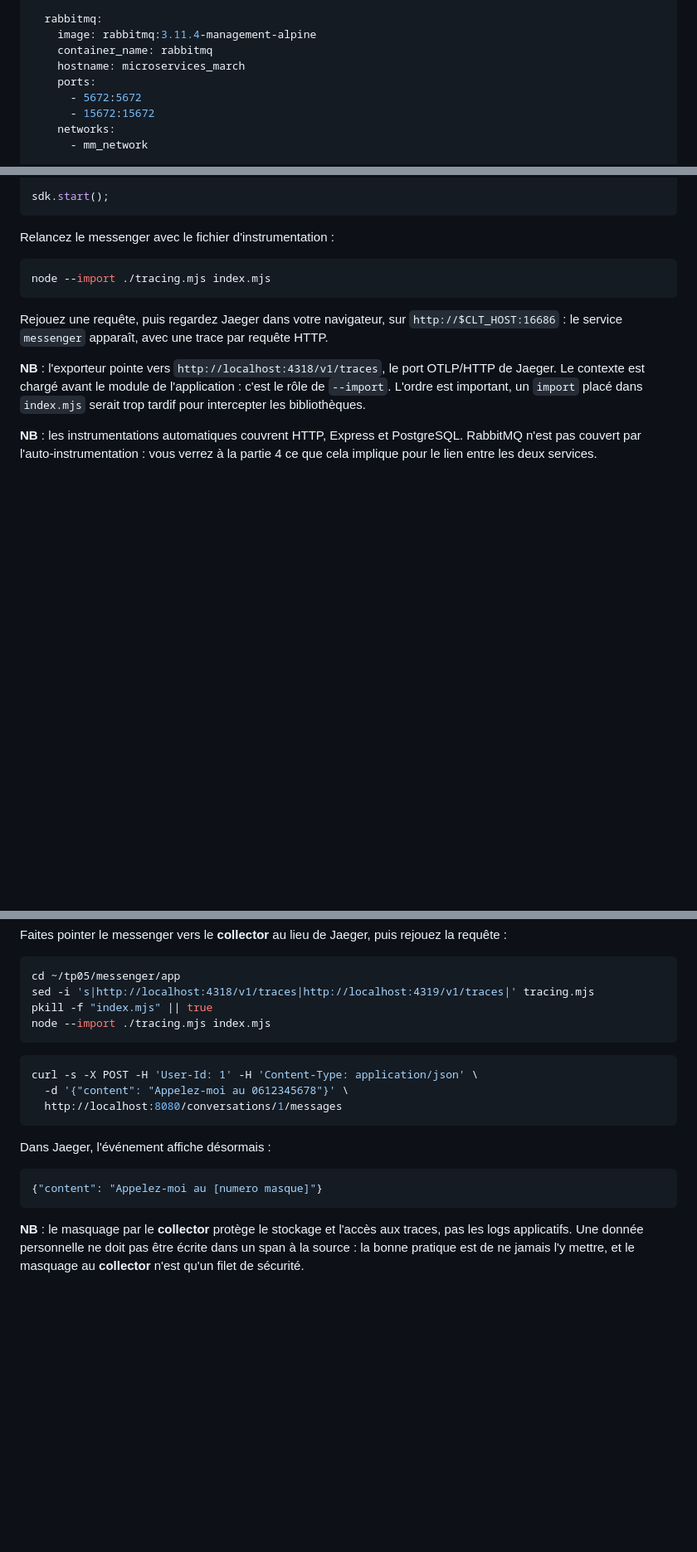
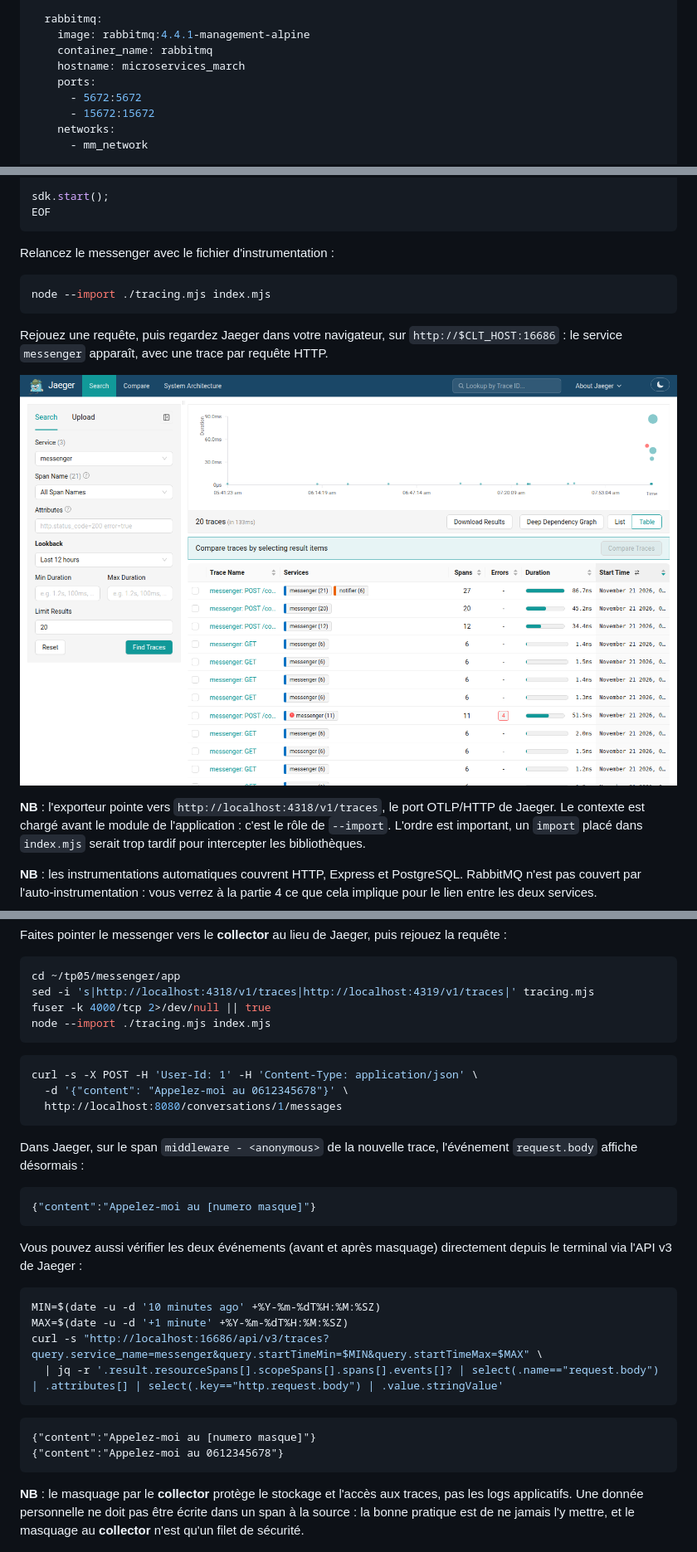
Before and after one commit to pragmatic-fermat/opentelemetry-labs, a Markdown page: Lab_TP05_NodeJS_Nginx.md, 3 parts joined by grey strips. Shown at 83% size. Rendered like a GitHub page; pictures changed too: img/tp05-jaeger-messenger.png (added); blank space fills up the shorter version.

````diff
--- a/Lab_TP05_NodeJS_Nginx.md
+++ b/Lab_TP05_NodeJS_Nginx.md
@@ -165,7 +165,7 @@ services:
       - mm_network
 
   rabbitmq:
-    image: rabbitmq:3.11.4-management-alpine
+    image: rabbitmq:4.4.1-management-alpine
     container_name: rabbitmq
     hostname: microservices_march
     ports:
@@ -348,6 +350,7 @@ const sdk = new NodeSDK({
 });
 
 sdk.start();
+EOF
 ```
 
 Relancez le messenger avec le fichier d'instrumentation :
@@ -357,6 +360,8 @@ node --import ./tracing.mjs index.mjs
 ```
 
 Rejouez une requête, puis regardez Jaeger dans votre navigateur, sur `http://$CLT_HOST:16686` : le service `messenger` apparaît, avec une trace par requête HTTP.
+
+![Traces du service messenger dans Jaeger](img/tp05-jaeger-messenger.png)
 
 **NB** : l'exporteur pointe vers `http://localhost:4318/v1/traces`, le port OTLP/HTTP de Jaeger. Le contexte est chargé avant le module de l'application : c'est le rôle de `--import`. L'ordre est important, un `import` placé dans `index.mjs` serait trop tardif pour intercepter les bibliothèques.
 
@@ -622,7 +623,7 @@ Faites pointer le messenger vers le **collector** au lieu de Jaeger, puis rejoue
 ```bash
 cd ~/tp05/messenger/app
 sed -i 's|http://localhost:4318/v1/traces|http://localhost:4319/v1/traces|' tracing.mjs
-pkill -f "index.mjs" || true
+fuser -k 4000/tcp 2>/dev/null || true
 node --import ./tracing.mjs index.mjs
 ```
 
@@ -632,10 +633,24 @@ curl -s -X POST -H 'User-Id: 1' -H 'Content-Type: application/json' \
   http://localhost:8080/conversations/1/messages
 ```
 
-Dans Jaeger, l'événement affiche désormais :
+Dans Jaeger, sur le span `middleware - <anonymous>` de la nouvelle trace, l'événement `request.body` affiche désormais :
 
 ```json
-{"content": "Appelez-moi au [numero masque]"}
+{"content":"Appelez-moi au [numero masque]"}
+```
+
+Vous pouvez aussi vérifier les deux événements (avant et après masquage) directement depuis le terminal via l'API v3 de Jaeger :
+
+```bash
+MIN=$(date -u -d '10 minutes ago' +%Y-%m-%dT%H:%M:%SZ)
+MAX=$(date -u -d '+1 minute' +%Y-%m-%dT%H:%M:%SZ)
+curl -s "http://localhost:16686/api/v3/traces?query.service_name=messenger&query.startTimeMin=$MIN&query.startTimeMax=$MAX" \
+  | jq -r '.result.resourceSpans[].scopeSpans[].spans[].events[]? | select(.name=="request.body") | .attributes[] | select(.key=="http.request.body") | .value.stringValue'
+```
+
+```text
+{"content":"Appelez-moi au [numero masque]"}
+{"content":"Appelez-moi au 0612345678"}
 ```
 
 **NB** : le masquage par le **collector** protège le stockage et l'accès aux traces, pas les logs applicatifs. Une donnée personnelle ne doit pas être écrite dans un span à la source : la bonne pratique est de ne jamais l'y mettre, et le masquage au **collector** n'est qu'un filet de sécurité.
````
Also changed, not shown: other parts of Lab_TP05_NodeJS_Nginx.md (+43 -45 lines), img/tp05-jaeger-nginx.png (added), img/tp05-jaeger-trace-waterfall.png (added).
